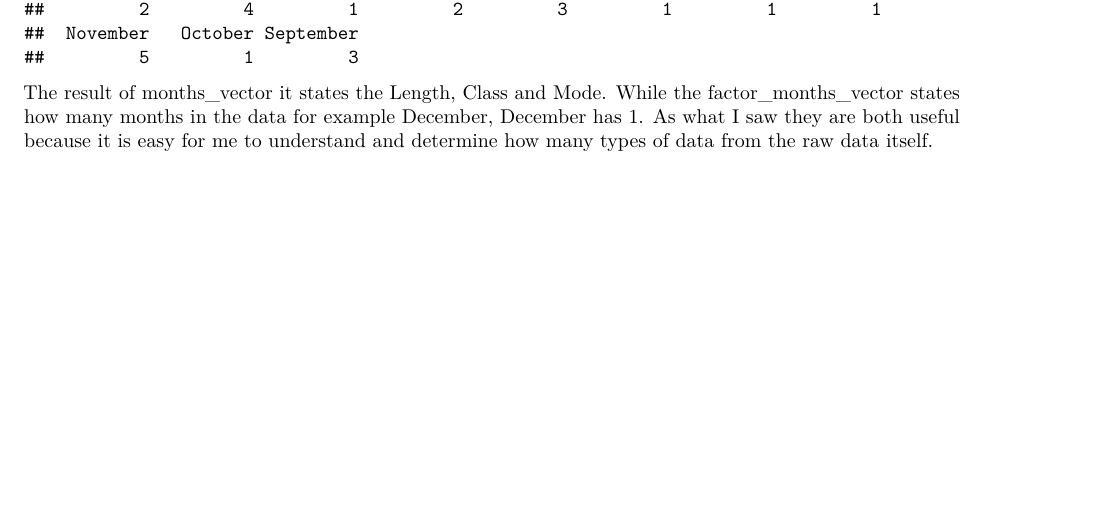
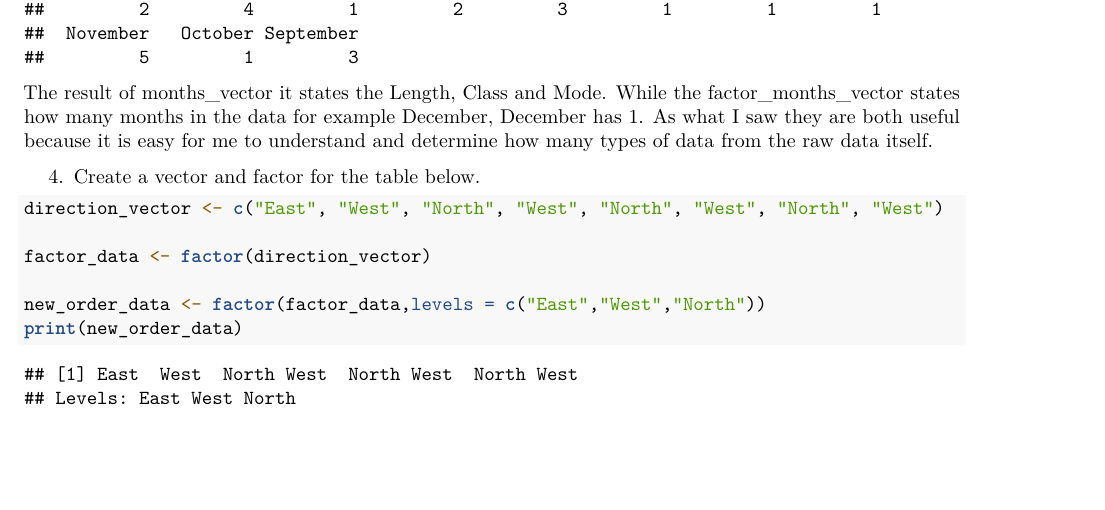
Before and after one commit to Lizaclaire/Worksheets, an R Markdown document (WORKSHEET4/RWorksheet_gagante#4a.Rmd): part of page 3 of 3, cut so that both start at the same text. Rendered offline with R 4.5, knitr and Pandoc, then LaTeX, with nearby package versions.

Commit message:
Second commit

````diff
--- a/WORKSHEET4/RWorksheet_gagante#4a.Rmd
+++ b/WORKSHEET4/RWorksheet_gagante#4a.Rmd
@@ -87,3 +87,13 @@ summary(months_vector)
 summary(factor_months_vector)
 ```
 The result of months_vector it states the Length, Class and Mode. While the factor_months_vector states how many months in the data for example December, December has 1. As what I saw they are both useful because it is easy for me to understand and determine how many types of data from the raw data itself.
+
+4. Create a vector and factor for the table below.
+```{r}
+direction_vector <- c("East", "West", "North", "West", "North", "West", "North", "West")
+
+factor_data <- factor(direction_vector)
+
+new_order_data <- factor(factor_data,levels = c("East","West","North"))
+print(new_order_data)
+```
````
